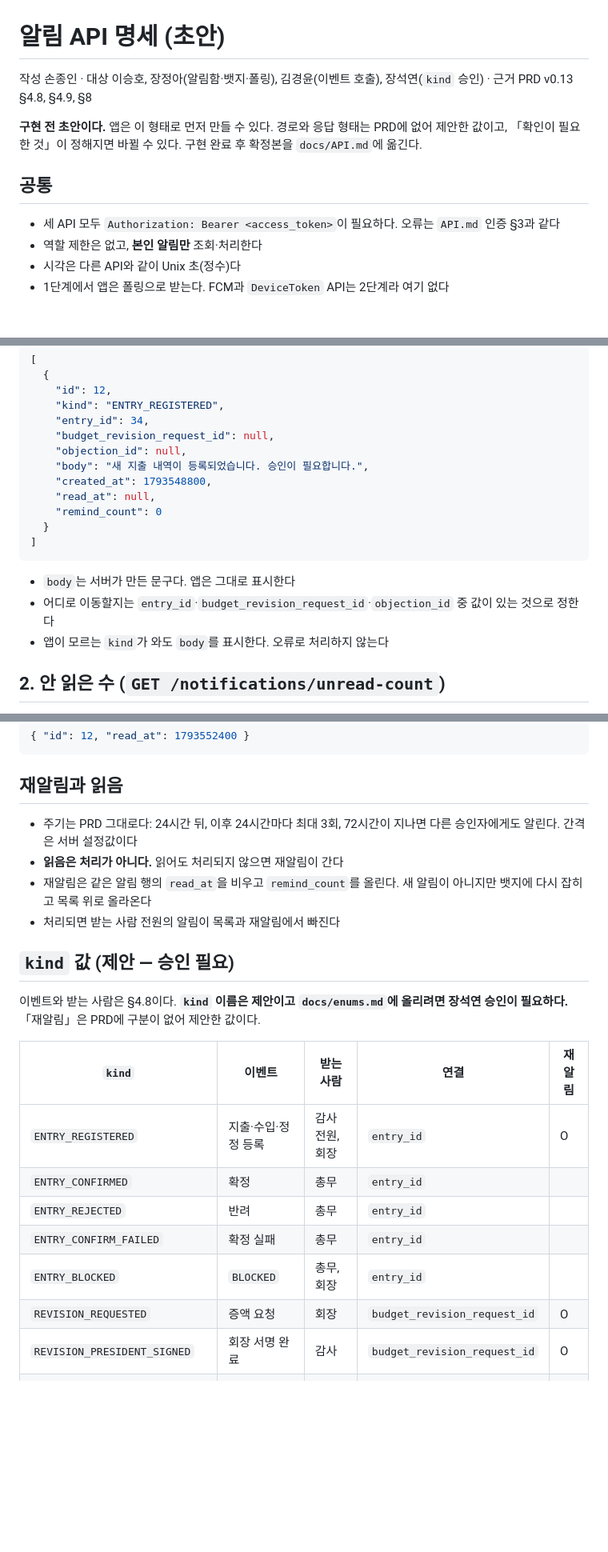
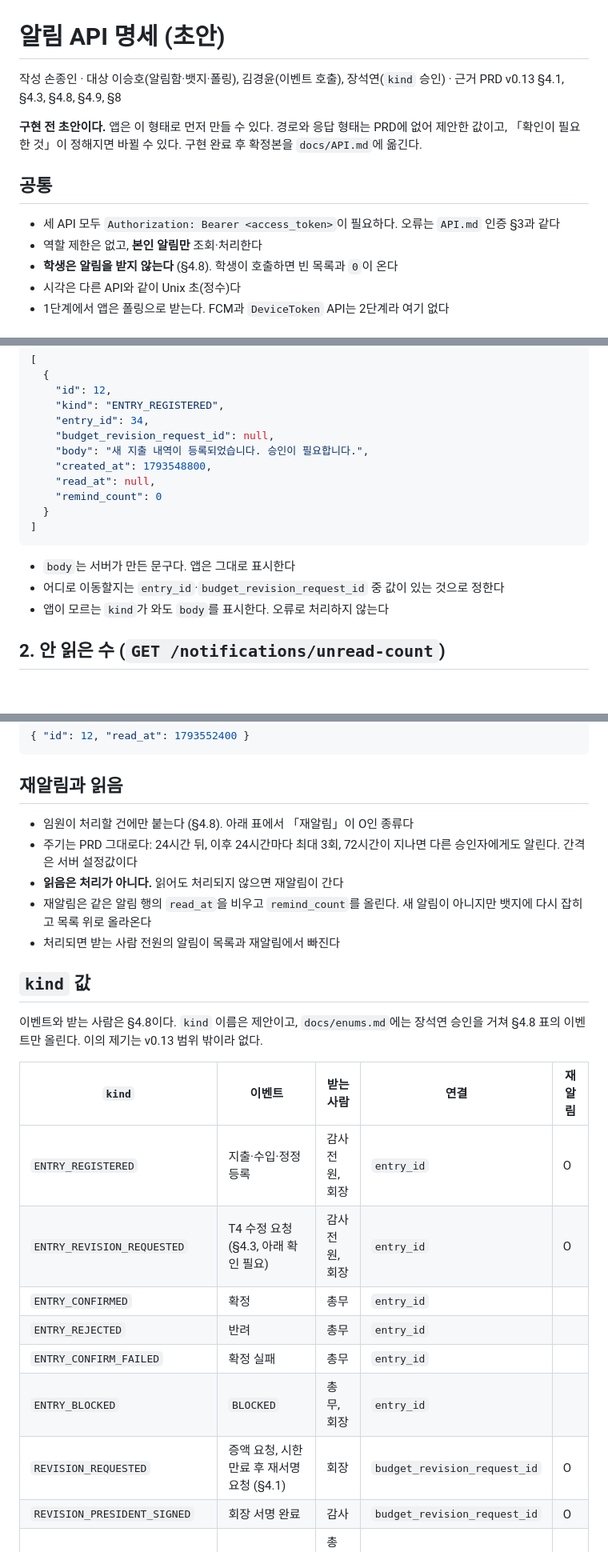
Before and after one commit to bigparty31/blockchain, a Markdown page: docs/NOTIFICATION_API.md, 3 parts joined by grey strips. Shown at 80% size. Rendered like a GitHub page; blank space fills up the shorter version.

````diff
--- a/docs/NOTIFICATION_API.md
+++ b/docs/NOTIFICATION_API.md
@@ -1,6 +1,6 @@
 # 알림 API 명세 (초안)
 
-작성 손종인 · 대상 이승호, 장정아(알림함·뱃지·폴링), 김경윤(이벤트 호출), 장석연(`kind` 승인) · 근거 PRD v0.13 §4.8, §4.9, §8
+작성 손종인 · 대상 이승호(알림함·뱃지·폴링), 김경윤(이벤트 호출), 장석연(`kind` 승인) · 근거 PRD v0.13 §4.1, §4.3, §4.8, §4.9, §8
 
 **구현 전 초안이다.** 앱은 이 형태로 먼저 만들 수 있다. 경로와 응답 형태는 PRD에 없어 제안한 값이고, 「확인이 필요한 것」이 정해지면 바뀔 수 있다. 구현 완료 후 확정본을 `docs/API.md`에 옮긴다.
 
@@ -8,6 +8,7 @@
 
 - 세 API 모두 `Authorization: Bearer <access_token>`이 필요하다. 오류는 `API.md` 인증 §3과 같다
 - 역할 제한은 없고, **본인 알림만** 조회·처리한다
+- **학생은 알림을 받지 않는다** (§4.8). 학생이 호출하면 빈 목록과 `0`이 온다
 - 시각은 다른 API와 같이 Unix 초(정수)다
 - 1단계에서 앱은 폴링으로 받는다. FCM과 `DeviceToken` API는 2단계라 여기 없다
 
@@ -30,7 +31,6 @@
     "kind": "ENTRY_REGISTERED",
     "entry_id": 34,
     "budget_revision_request_id": null,
-    "objection_id": null,
     "body": "새 지출 내역이 등록되었습니다. 승인이 필요합니다.",
     "created_at": 1793548800,
     "read_at": null,
@@ -40,7 +40,7 @@
 ```
 
 - `body`는 서버가 만든 문구다. 앱은 그대로 표시한다
-- 어디로 이동할지는 `entry_id`·`budget_revision_request_id`·`objection_id` 중 값이 있는 것으로 정한다
+- 어디로 이동할지는 `entry_id`·`budget_revision_request_id` 중 값이 있는 것으로 정한다
 - 앱이 모르는 `kind`가 와도 `body`를 표시한다. 오류로 처리하지 않는다
 
 ## 2. 안 읽은 수 (`GET /notifications/unread-count`)
@@ -64,23 +64,25 @@
 
 ## 재알림과 읽음
 
+- 임원이 처리할 건에만 붙는다 (§4.8). 아래 표에서 「재알림」이 O인 종류다
 - 주기는 PRD 그대로다: 24시간 뒤, 이후 24시간마다 최대 3회, 72시간이 지나면 다른 승인자에게도 알린다. 간격은 서버 설정값이다
 - **읽음은 처리가 아니다.** 읽어도 처리되지 않으면 재알림이 간다
 - 재알림은 같은 알림 행의 `read_at`을 비우고 `remind_count`를 올린다. 새 알림이 아니지만 뱃지에 다시 잡히고 목록 위로 올라온다
 - 처리되면 받는 사람 전원의 알림이 목록과 재알림에서 빠진다
 
-## `kind` 값 (제안 — 승인 필요)
+## `kind` 값
 
-이벤트와 받는 사람은 §4.8이다. **`kind` 이름은 제안이고 `docs/enums.md`에 올리려면 장석연 승인이 필요하다.** 「재알림」은 PRD에 구분이 없어 제안한 값이다.
+이벤트와 받는 사람은 §4.8이다. `kind` 이름은 제안이고, `docs/enums.md`에는 장석연 승인을 거쳐 §4.8 표의 이벤트만 올린다. 이의 제기는 v0.13 범위 밖이라 없다.
 
 | `kind` | 이벤트 | 받는 사람 | 연결 | 재알림 |
 |---|---|---|---|---|
 | `ENTRY_REGISTERED` | 지출·수입·정정 등록 | 감사 전원, 회장 | `entry_id` | O |
+| `ENTRY_REVISION_REQUESTED` | T4 수정 요청 (§4.3, 아래 확인 필요) | 감사 전원, 회장 | `entry_id` | O |
 | `ENTRY_CONFIRMED` | 확정 | 총무 | `entry_id` | |
 | `ENTRY_REJECTED` | 반려 | 총무 | `entry_id` | |
 | `ENTRY_CONFIRM_FAILED` | 확정 실패 | 총무 | `entry_id` | |
 | `ENTRY_BLOCKED` | `BLOCKED` | 총무, 회장 | `entry_id` | |
-| `REVISION_REQUESTED` | 증액 요청 | 회장 | `budget_revision_request_id` | O |
+| `REVISION_REQUESTED` | 증액 요청, 시한 만료 후 재서명 요청 (§4.1) | 회장 | `budget_revision_request_id` | O |
 | `REVISION_PRESIDENT_SIGNED` | 회장 서명 완료 | 감사 | `budget_revision_request_id` | O |
 | `REVISION_APPROVED` | 증액 승인 | 총무, 회장 | `budget_revision_request_id` | |
 | `REVISION_REJECTED` | 증액 반려 | 총무, 회장 | `budget_revision_request_id` | |
````
Also changed, not shown: other parts of docs/NOTIFICATION_API.md (+47 -10 lines).
